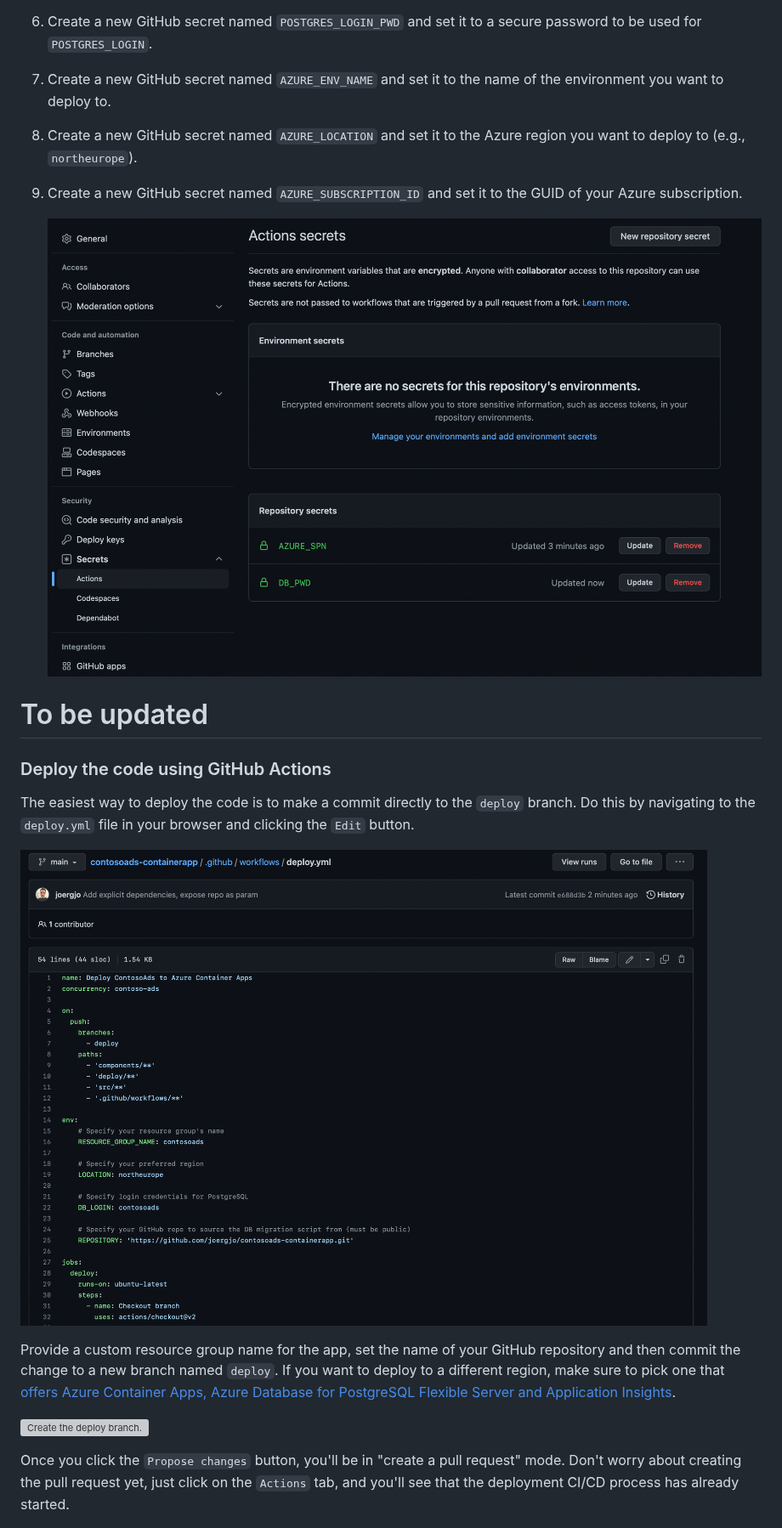
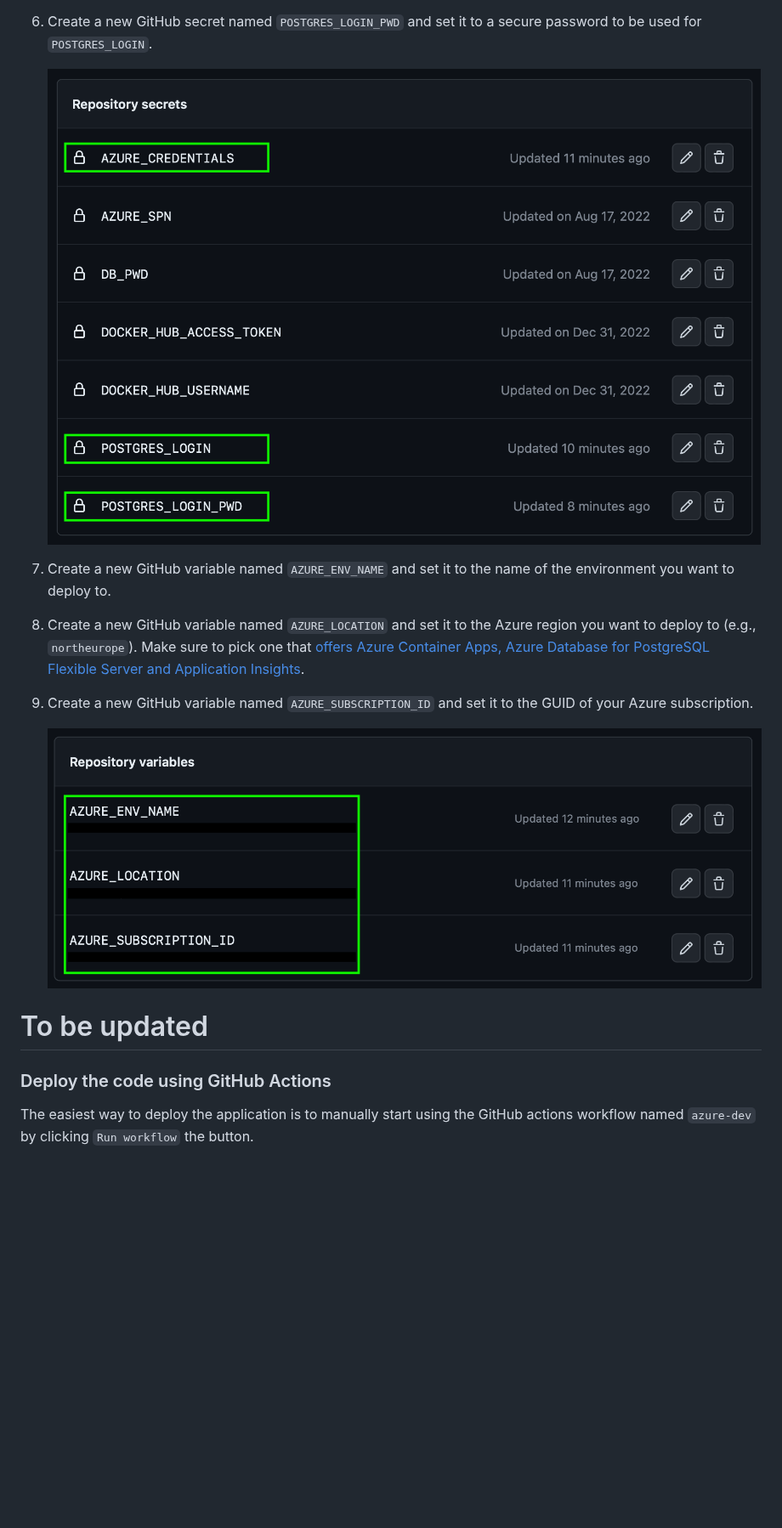
Before and after one commit to joergjo/contosoads-containerapp, a Markdown page: docs/github-actions-workflow.md, the part around one of its changes. Shown at 85% size. Rendered like a GitHub page; pictures changed too: docs/media/edit-the-deploy-file.png (deleted), docs/media/envvars.png (added), docs/media/secrets.png; blank space fills up the shorter version; grey boxes are pictures that could not be loaded.

Commit message:
(WIP) Update AG Actions workflow docs

```diff
--- a/docs/github-actions-workflow.md
+++ b/docs/github-actions-workflow.md
@@ -48,26 +48,19 @@ These steps are describe in more detail in the following sections.
    > Note: Never save the JSON to disk, for it will enable anyone who obtains this file to create or edit resources in your Azure subscription.
 5. Create a new GitHub secret named `POSTGRES_LOGIN` and set it to a valid PostgreSQL user name (e.g., `contosoads`).
 6. Create a new GitHub secret named `POSTGRES_LOGIN_PWD` and set it to a secure password to be used for `POSTGRES_LOGIN`.
-7. Create a new GitHub secret named `AZURE_ENV_NAME` and set it to the name of the environment you want to deploy to.
-8. Create a new GitHub secret named `AZURE_LOCATION` and set it to the Azure region you want to deploy to (e.g., `northeurope`).
-9. Create a new GitHub secret named `AZURE_SUBSCRIPTION_ID` and set it to the GUID of your Azure subscription.
 
    ![Secrets in GitHub](media/secrets.png)
+
+7. Create a new GitHub variable named `AZURE_ENV_NAME` and set it to the name of the environment you want to deploy to.
+8. Create a new GitHub variable named `AZURE_LOCATION` and set it to the Azure region you want to deploy to (e.g., `northeurope`). Make sure to pick one that [offers Azure Container Apps, Azure Database for PostgreSQL Flexible Server and Application Insights](https://azure.microsoft.com/en-us/explore/global-infrastructure/products-by-region/?products=monitor,postgresql,container-apps).
+9. Create a new GitHub variable named `AZURE_SUBSCRIPTION_ID` and set it to the GUID of your Azure subscription.
+
+   ![Envrionment variables in GitHub](media/envvars.png)
 
 # To be updated
 ### Deploy the code using GitHub Actions
 
-The easiest way to deploy the code is to make a commit directly to the `deploy` branch. Do this by navigating to the `deploy.yml` file in your browser and
-clicking the `Edit` button.
-
-![Edit the deployment workflow file.](media/edit-the-deploy-file.png)
-
-Provide a custom resource group name for the app, set the name of your GitHub repository and then commit the change to a new branch named `deploy`.
-If you want to deploy to a different region, make sure to pick one that [offers Azure Container Apps, Azure Database for PostgreSQL Flexible Server
-and Application Insights](https://azure.microsoft.com/en-us/explore/global-infrastructure/products-by-region/?products=monitor,postgresql,container-apps).
-
-![Create the deploy branch.](media/deploy.png)
-
-Once you click the `Propose changes` button, you'll be in "create a pull request" mode. Don't worry about creating the pull request yet, just click on the `Actions` tab, and you'll see that the deployment CI/CD process has already started.
+The easiest way to deploy the application is to manually start using the GitHub actions workflow
+named `azure-dev` by clicking `Run workflow` the button.
 
 ![Build started.](media/deploy-started.png)
```
Also changed, not shown: other parts of docs/github-actions-workflow.md (+0 -4 lines), docs/media/deploy-details.png (deleted), docs/media/deploy-started.png (deleted), 1 other file.
